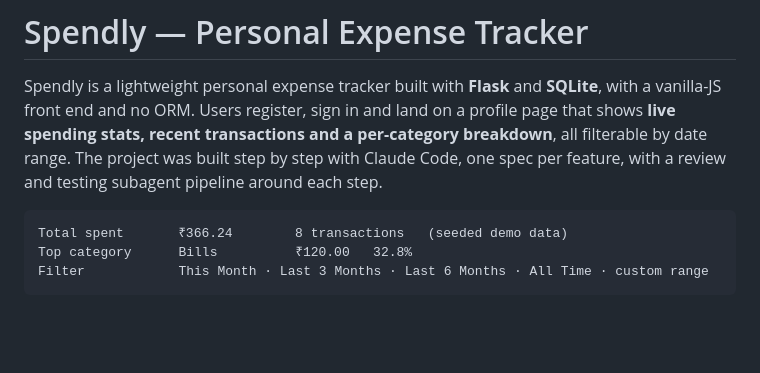
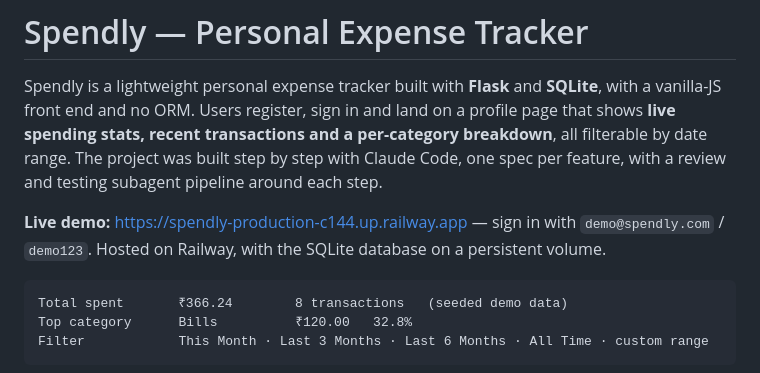
Before and after one commit to ajaychauhan29dev-cell/spindly, a Markdown page: README.md, the part around the change. GitHub-like rendering; blank space fills up the shorter version.

Commit message:
docs: add the live demo link to the readme (#16)
Co-authored-by: Claude Sonnet 5.5 <noreply@anthropic.com>

````diff
--- a/README.md
+++ b/README.md
@@ -1,6 +1,8 @@
 # Spendly — Personal Expense Tracker
 
 Spendly is a lightweight personal expense tracker built with **Flask** and **SQLite**, with a vanilla-JS front end and no ORM. Users register, sign in and land on a profile page that shows **live spending stats, recent transactions and a per-category breakdown**, all filterable by date range. The project was built step by step with Claude Code, one spec per feature, with a review and testing subagent pipeline around each step.
+
+**Live demo:** https://spendly-production-c144.up.railway.app — sign in with `demo@spendly.com` / `demo123`. Hosted on Railway, with the SQLite database on a persistent volume.
 
 ```
 Total spent       ₹366.24        8 transactions   (seeded demo data)
````
